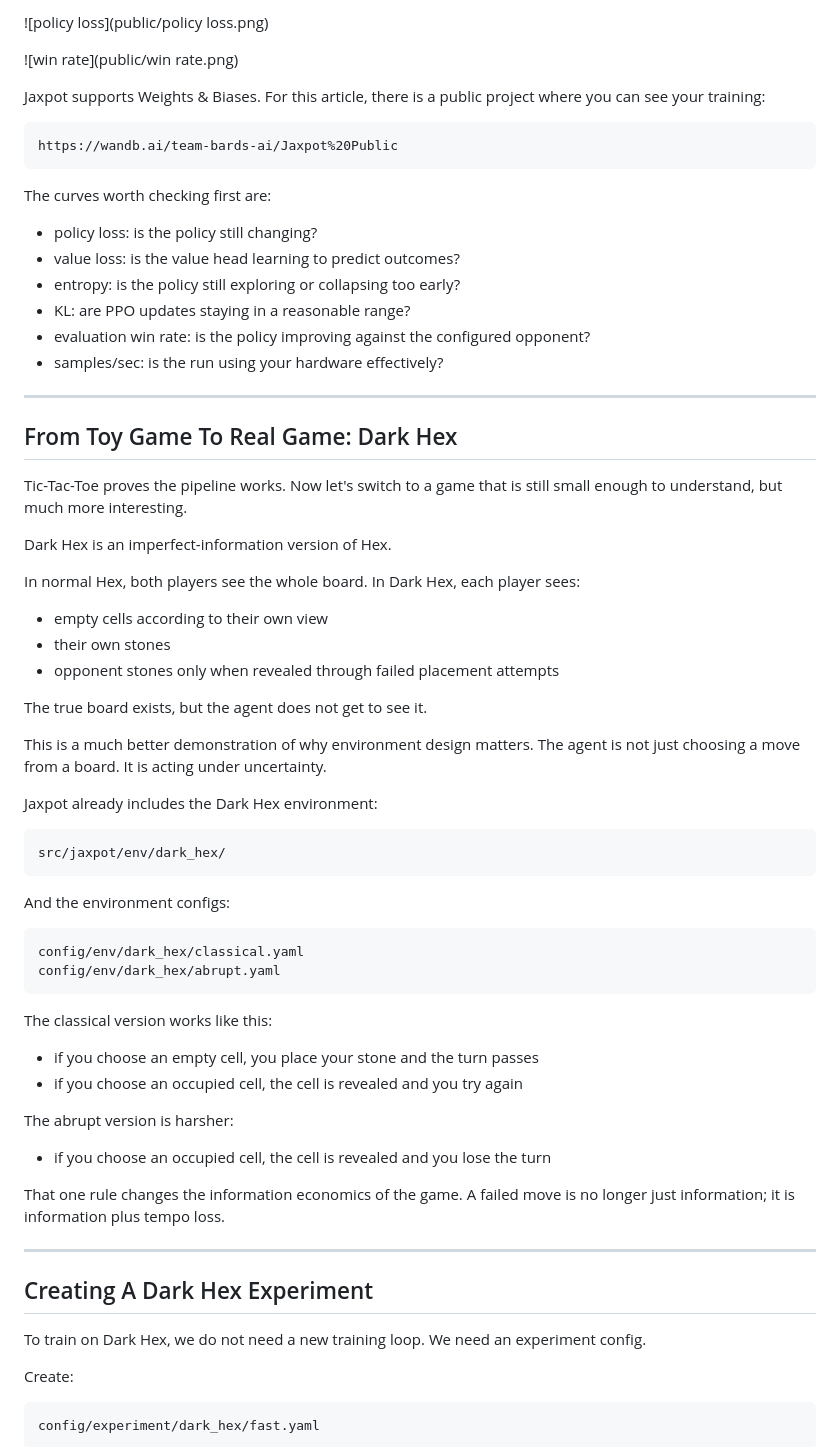
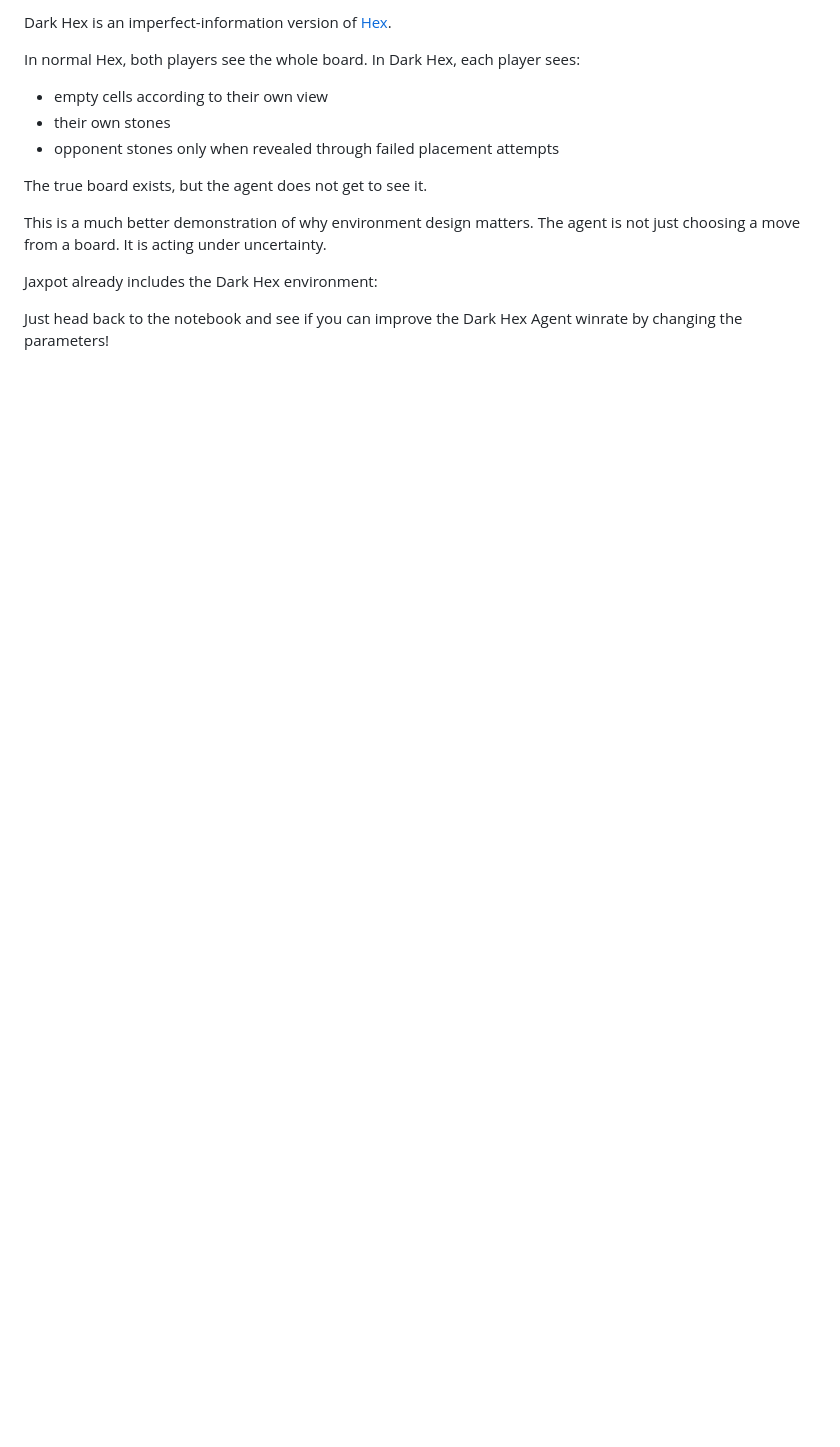
Before and after one commit to bards-ai/Jaxpot, a Markdown page: article-draft.md, the part around one of its changes. GitHub-like rendering; blank space fills up the shorter version.

Commit message:
article 1.0

````diff
--- a/article-draft.md
+++ b/article-draft.md
@@ -57,29 +61,4 @@ The dashboard is useful while the run is active, but curves are better for under
-![policy loss](public/policy loss.png)
-
-![win rate](public/win rate.png)
-
-Jaxpot supports Weights & Biases. For this article, there is a public project where you can see your training:
-
-```text
-https://wandb.ai/team-bards-ai/Jaxpot%20Public
-```
-
-The curves worth checking first are:
-
-- policy loss: is the policy still changing?
-- value loss: is the value head learning to predict outcomes?
-- entropy: is the policy still exploring or collapsing too early?
-- KL: are PPO updates staying in a reasonable range?
-- evaluation win rate: is the policy improving against the configured opponent?
-- samples/sec: is the run using your hardware effectively?
-
----
-
-## From Toy Game To Real Game: Dark Hex
-
-Tic-Tac-Toe proves the pipeline works. Now let's switch to a game that is still small enough to understand, but much more interesting.
-
-Dark Hex is an imperfect-information version of Hex.
+Dark Hex is an imperfect-information version of [Hex](https://en.wikipedia.org/wiki/Hex_(board_game)).
 
 In normal Hex, both players see the whole board. In Dark Hex, each player sees:
 
@@ -93,37 +72,5 @@ This is a much better demonstration of why environment design matters. The agent
 
 Jaxpot already includes the Dark Hex environment:
 
-```text
-src/jaxpot/env/dark_hex/
-```
+Just head back to the notebook and see if you can improve the Dark Hex Agent winrate by changing the parameters!
 
-And the environment configs:
-
-```text
-config/env/dark_hex/classical.yaml
-config/env/dark_hex/abrupt.yaml
-```
-
-The classical version works like this:
-
-- if you choose an empty cell, you place your stone and the turn passes
-- if you choose an occupied cell, the cell is revealed and you try again
-
-The abrupt version is harsher:
-
-- if you choose an occupied cell, the cell is revealed and you lose the turn
-
-That one rule changes the information economics of the game. A failed move is no longer just information; it is information plus tempo loss.
-
----
-
-## Creating A Dark Hex Experiment
-
-To train on Dark Hex, we do not need a new training loop. We need an experiment config.
-
-Create:
-
-```text
-config/experiment/dark_hex/fast.yaml
-```
-
````
Also changed, not shown: other parts of article-draft.md (+35 -212 lines).
